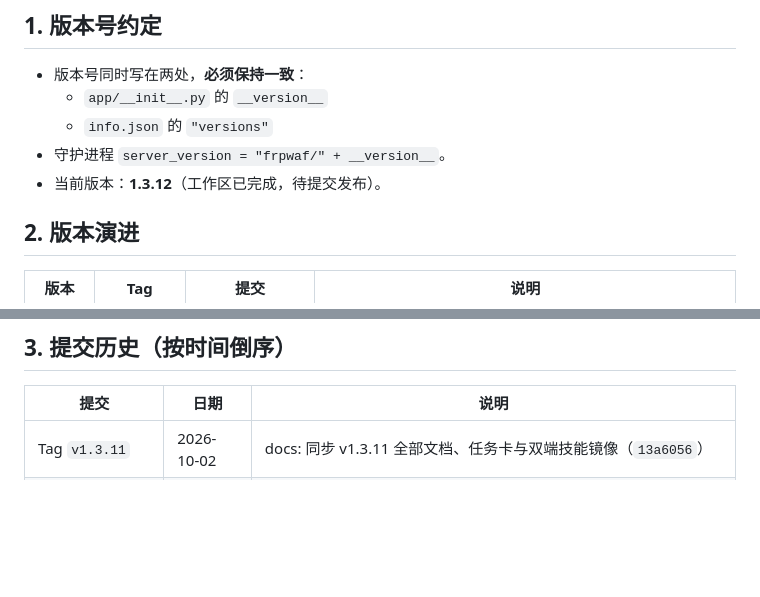
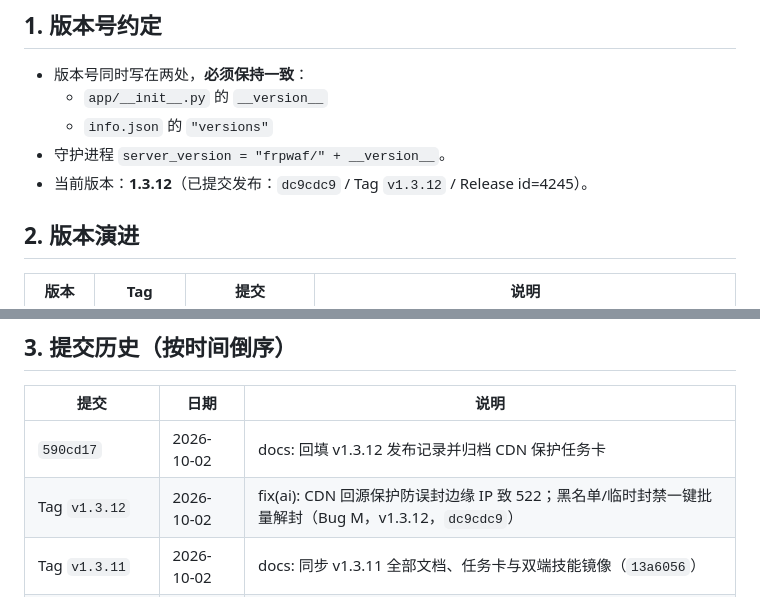
Before and after one commit to eternaling/frpwaf, a Markdown page: docs/13-变更历史与版本.md, 2 parts joined by grey strips. Rendered like a GitHub page; blank space fills up the shorter version.

Commit message:
docs: 补全 v1.3.12 提交历史表与版本状态行
- docs/13 §1 版本状态改为已提交发布（dc9cdc9 / Tag v1.3.12 / Release id=4245）
- docs/13 §3 提交历史表补 dc9cdc9 与 590cd17 两条记录

```diff
--- a/docs/13-变更历史与版本.md
+++ b/docs/13-变更历史与版本.md
@@ -6,7 +6,7 @@
   - `app/__init__.py` 的 `__version__`
   - `info.json` 的 `"versions"`
 - 守护进程 `server_version = "frpwaf/" + __version__`。
-- 当前版本：**1.3.12**（工作区已完成，待提交发布）。
+- 当前版本：**1.3.12**（已提交发布：`dc9cdc9` / Tag `v1.3.12` / Release id=4245）。
 
 ## 2. 版本演进
 
@@ -29,6 +29,8 @@
 
 | 提交 | 日期 | 说明 |
 |---|---|---|
+| `590cd17` | 2026-10-02 | docs: 回填 v1.3.12 发布记录并归档 CDN 保护任务卡 |
+| Tag `v1.3.12` | 2026-10-02 | fix(ai): CDN 回源保护防误封边缘 IP 致 522；黑名单/临时封禁一键批量解封（Bug M，v1.3.12，`dc9cdc9`） |
 | Tag `v1.3.11` | 2026-10-02 | docs: 同步 v1.3.11 全部文档、任务卡与双端技能镜像（`13a6056`） |
 | `23f682c` | 2026-10-02 | feat(engine): 攻击类型自动封禁、突发观测与代理冷却；全项目审查修复（v1.3.11） |
 | Tag `v1.3.10`（重指） | 2026-09-30 | fix(frp): 一键放行端口改直连 firewalld/ufw，修复「已放行端口：无」（Bug H，v1.3.10 tag 重指） |
```
